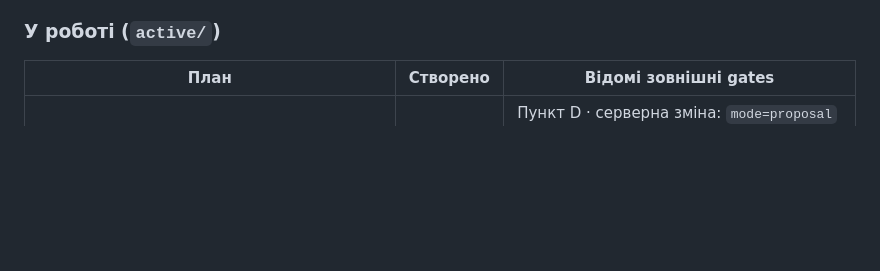
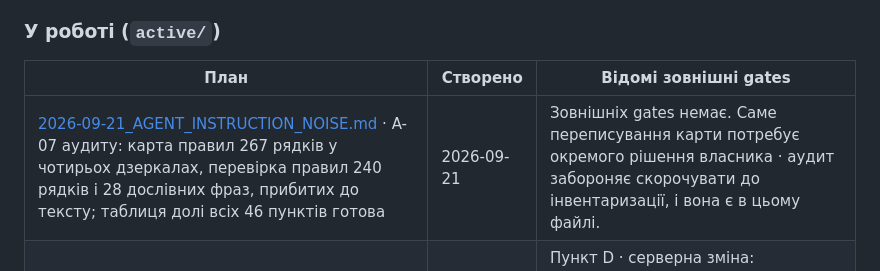
Before and after one commit to merelyigor/bdo-ua-ai-localization, a Markdown page: docs/plans/README.md, the part around the change. Drawn GitHub-style; blank space fills up the shorter version.

Commit message:
Версія: 8.7.31
Інвентаризація шуму в інструкціях агента (A-07): доля кожного з 46 пунктів карти правил, перелік 28 дослівних фраз, прибитих гейтом до тексту, і поділ їх на ті, за якими стоїть перевірка поведінки, і ті, за якими нічого немає. Правила не переписуються · це потребує рішення власника.

Файли:
docs/plans/active/2026-09-21_AGENT_INSTRUCTION_NOISE.md
docs/plans/README.md

```diff
--- a/docs/plans/README.md
+++ b/docs/plans/README.md
@@ -59,6 +59,7 @@
 
 | План | Створено | Відомі зовнішні gates |
 |---|---|---|
+| [2026-09-21_AGENT_INSTRUCTION_NOISE.md](active/2026-09-21_AGENT_INSTRUCTION_NOISE.md) · A-07 аудиту: карта правил 267 рядків у чотирьох дзеркалах, перевірка правил 240 рядків і 28 дослівних фраз, прибитих до тексту; таблиця долі всіх 46 пунктів готова | 2026-09-21 | Зовнішніх gates немає. Саме переписування карти потребує окремого рішення власника · аудит забороняє скорочувати до інвентаризації, і вона є в цьому файлі. |
 | [2026-09-04_QA_SCOPE_AND_ROLES.md](active/2026-09-04_QA_SCOPE_AND_ROLES.md) · пачка перекладає 4 рядки й перевіряє 49; QA забирає 60% часу; 597 записів карантину на 84 унікальні рядки, один пройшов конвеєр 21 раз | 2026-09-04 | Пункт D · серверна зміна: `mode=proposal` мусить приймати рядок із `glossary_violation`, інакше «карантин = 0» недосяжний нашим кодом. Пункти A-C виконано 2026-09-04 (тести qa-scope, row-attempts, names-pass); лишається перевимір на живій пачці. |
 
 ### Не починалися (`backlog/`)
```
Also changed, not shown: 1 other file.
